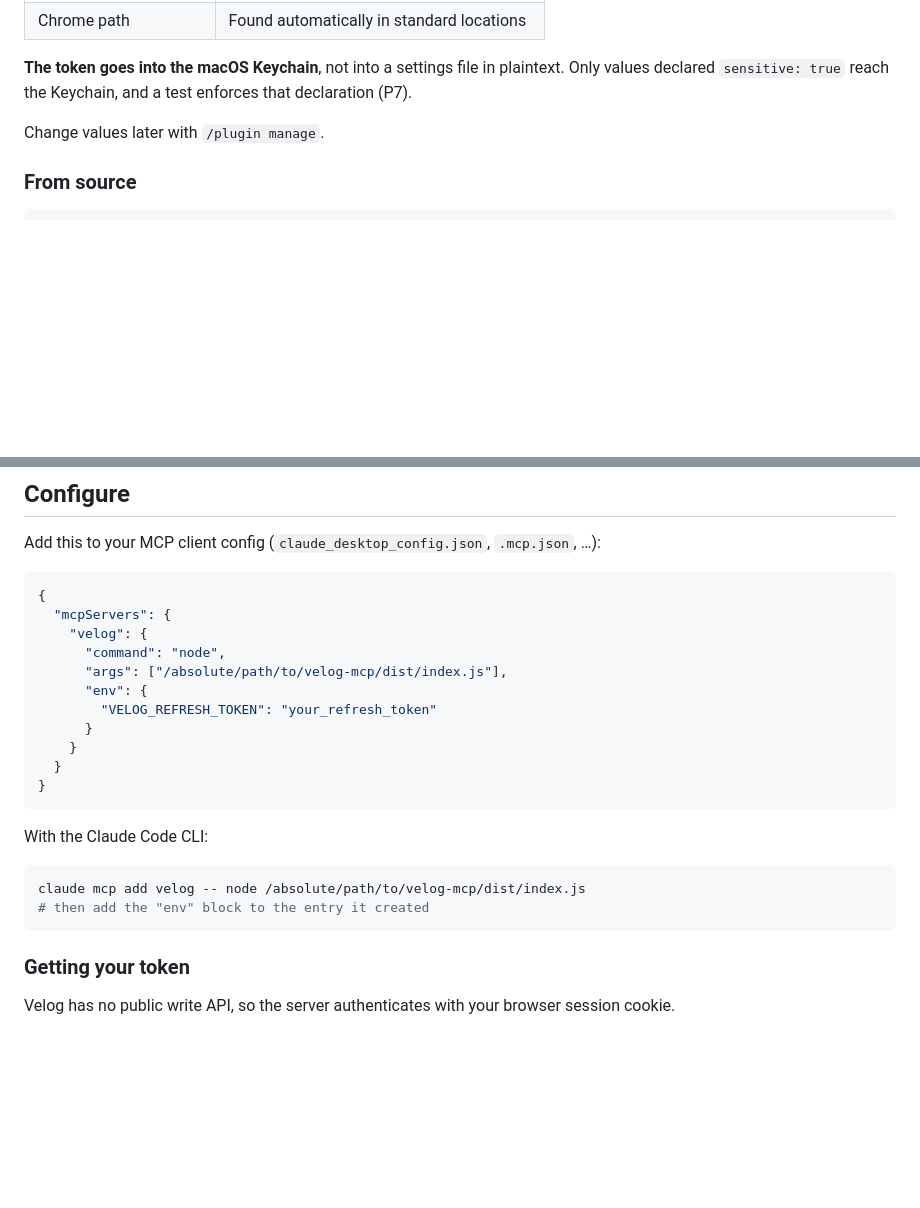
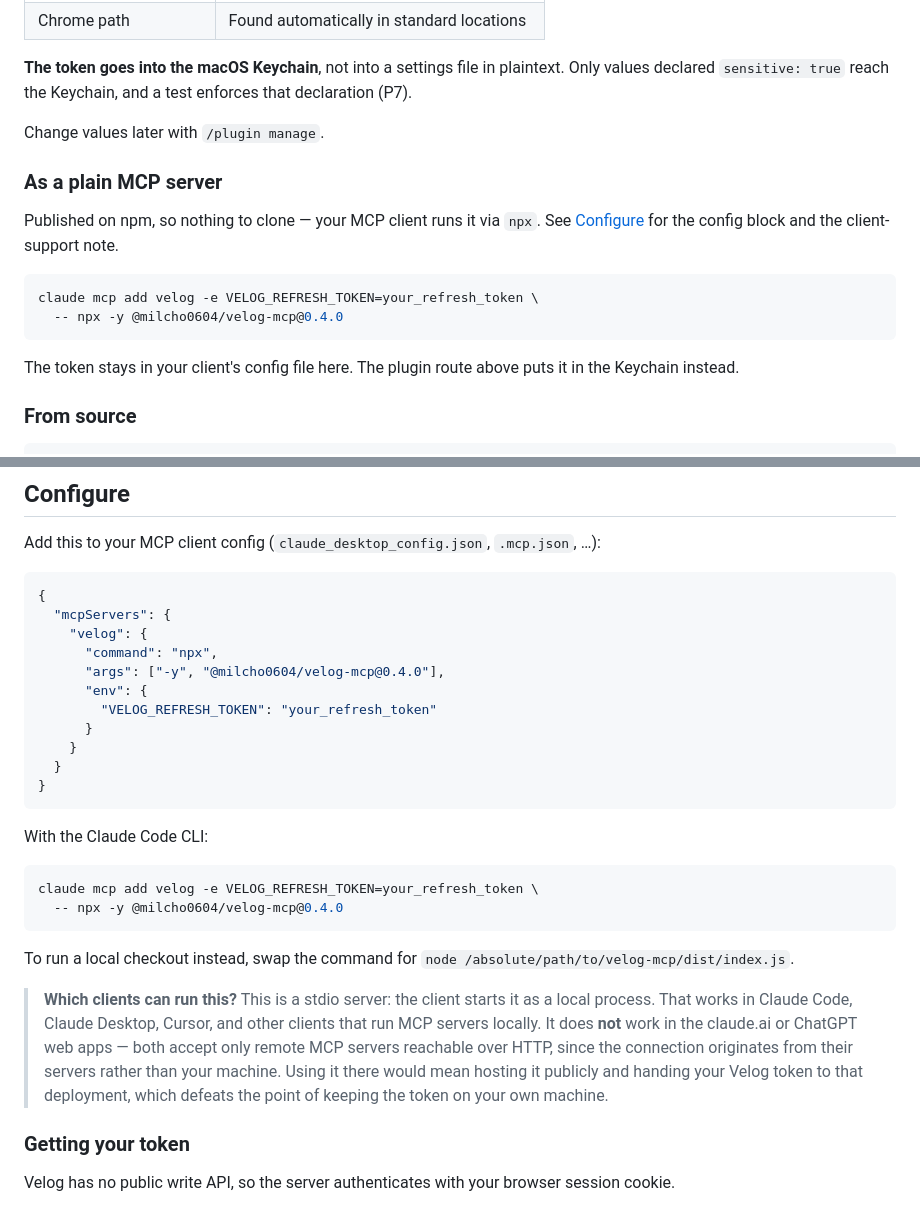
Before and after one commit to milcho0604/velog-mcp, a Markdown page: README.md, 2 parts joined by grey strips. Drawn GitHub-style; blank space fills up the shorter version.

````diff
--- a/README.md
+++ b/README.md
@@ -60,6 +61,19 @@ that declaration (P7).
 
 Change values later with `/plugin manage`.
 
+### As a plain MCP server
+
+Published on npm, so nothing to clone — your MCP client runs it via `npx`. See
+[Configure](#configure) for the config block and the client-support note.
+
+```bash
+claude mcp add velog -e VELOG_REFRESH_TOKEN=your_refresh_token \
+  -- npx -y @milcho0604/velog-mcp@0.4.0
+```
+
+The token stays in your client's config file here. The plugin route above puts it in
+the Keychain instead.
+
 ### From source
 
 ```bash
@@ -76,8 +90,8 @@ Add this to your MCP client config (`claude_desktop_config.json`, `.mcp.json`,
 {
   "mcpServers": {
     "velog": {
-      "command": "node",
-      "args": ["/absolute/path/to/velog-mcp/dist/index.js"],
+      "command": "npx",
+      "args": ["-y", "@milcho0604/velog-mcp@0.4.0"],
       "env": {
         "VELOG_REFRESH_TOKEN": "your_refresh_token"
       }
@@ -89,9 +103,20 @@ Add this to your MCP client config (`claude_desktop_config.json`, `.mcp.json`,
 With the Claude Code CLI:
 
 ```bash
-claude mcp add velog -- node /absolute/path/to/velog-mcp/dist/index.js
-# then add the "env" block to the entry it created
+claude mcp add velog -e VELOG_REFRESH_TOKEN=your_refresh_token \
+  -- npx -y @milcho0604/velog-mcp@0.4.0
 ```
+
+To run a local checkout instead, swap the command for
+`node /absolute/path/to/velog-mcp/dist/index.js`.
+
+> **Which clients can run this?** This is a stdio server: the client starts it as a
+> local process. That works in Claude Code, Claude Desktop, Cursor, and other clients
+> that run MCP servers locally. It does **not** work in the claude.ai or ChatGPT web
+> apps — both accept only remote MCP servers reachable over HTTP, since the connection
+> originates from their servers rather than your machine. Using it there would mean
+> hosting it publicly and handing your Velog token to that deployment, which defeats
+> the point of keeping the token on your own machine.
 
 ### Getting your token
 
````
Also changed, not shown: other parts of README.md (+1 -0 lines), README.ko.md (+27 -4 lines).
